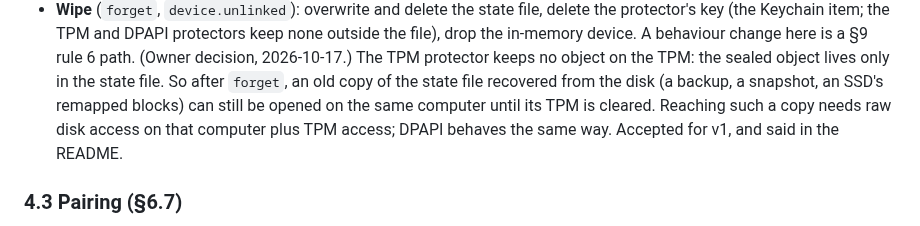
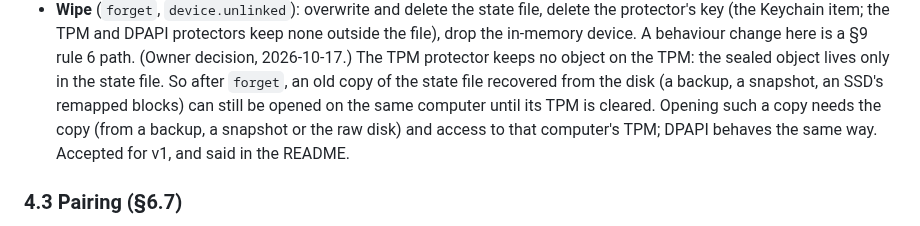
Before and after one commit to vettid/vettid.org, a Markdown page: docs/AGENT-PLAN.md, the part around the change. Rendered like a GitHub page.

Commit message:
AGENT-PLAN 0.1.3: what opening a recovered copy needs, stated exactly
Co-Authored-By: Claude Opus 5.5 (1M context) <noreply@anthropic.com>
Claude-Session: https://claude.ai/code/session_011pUUMDAVQXYrNhy27kNgsM

```diff
--- a/docs/AGENT-PLAN.md
+++ b/docs/AGENT-PLAN.md
@@ -349,9 +349,9 @@ connector.
   the TPM: the sealed object lives only in the state file. So after
   `forget`, an old copy of the state file recovered from the disk (a
   backup, a snapshot, an SSD's remapped blocks) can still be opened on
-  the same computer until its TPM is cleared. Reaching such a copy
-  needs raw disk access on that computer plus TPM access; DPAPI behaves
-  the same way. Accepted for v1, and said in the README.
+  the same computer until its TPM is cleared. Opening such a copy needs
+  the copy (from a backup, a snapshot or the raw disk) and access to
+  that computer's TPM; DPAPI behaves the same way. Accepted for v1, and said in the README.
 
 ### 4.3 Pairing (§6.7)
 
```
